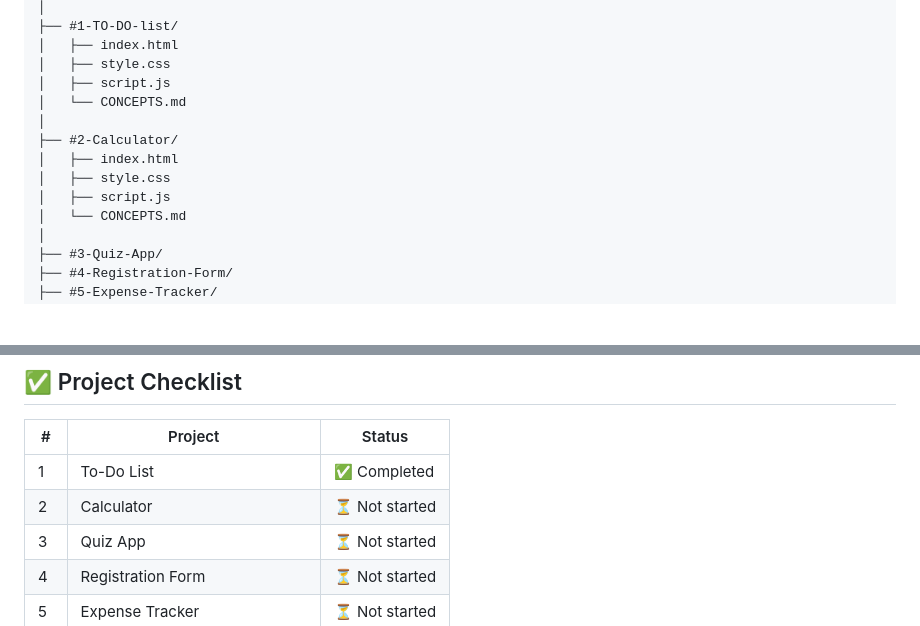
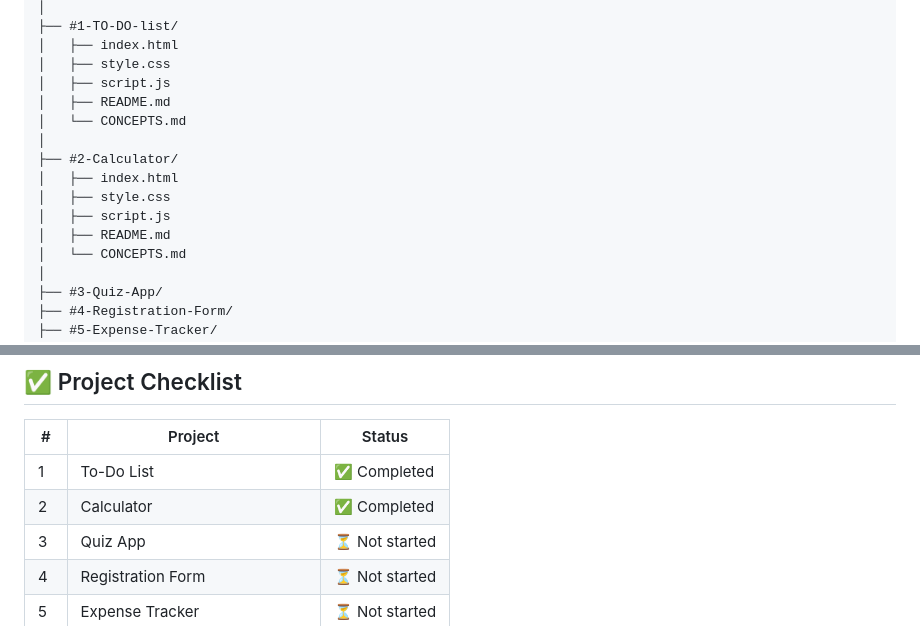
Before and after one commit to malikzeeshannb-art/Java-Script-10-mini-projects, a Markdown page: README.md, 2 parts joined by grey strips. Drawn GitHub-style; blank space fills up the shorter version.

Commit message:
Add README files for To-Do List and Calculator projects

```diff
--- a/README.md
+++ b/README.md
@@ -20,12 +20,14 @@ Java-Script-10-mini-projects/
 │   ├── index.html
 │   ├── style.css
 │   ├── script.js
+│   ├── README.md
 │   └── CONCEPTS.md
 │
 ├── #2-Calculator/
 │   ├── index.html
 │   ├── style.css
 │   ├── script.js
+│   ├── README.md
 │   └── CONCEPTS.md
 │
 ├── #3-Quiz-App/
@@ -57,7 +59,7 @@ The root `index.html` builds its cards from a single JavaScript array — the sa
 | # | Project | Status |
 |---|---|---|
 | 1 | To-Do List | ✅ Completed |
-| 2 | Calculator | ⏳ Not started |
+| 2 | Calculator | ✅ Completed |
 | 3 | Quiz App | ⏳ Not started |
 | 4 | Registration Form | ⏳ Not started |
 | 5 | Expense Tracker | ⏳ Not started |
```
